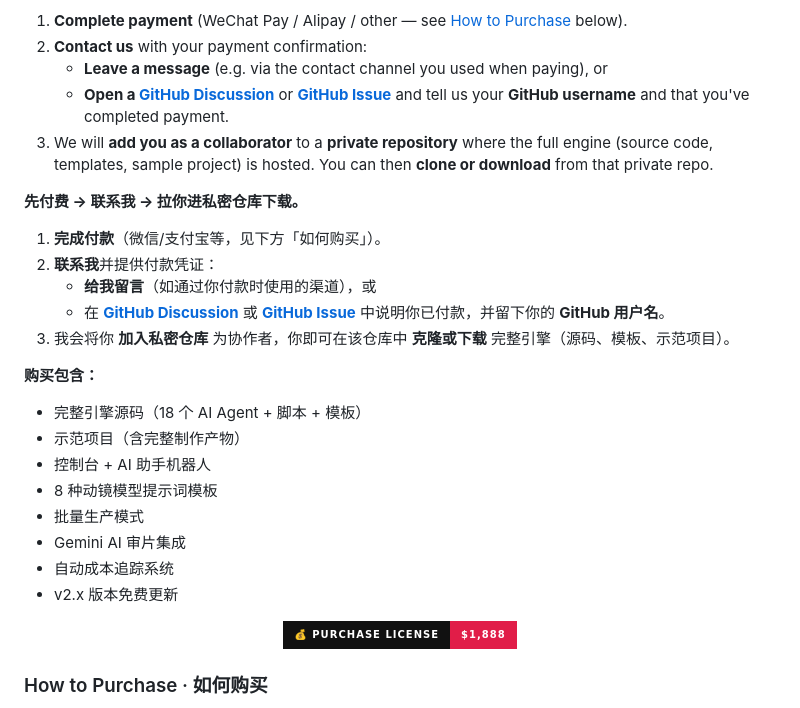
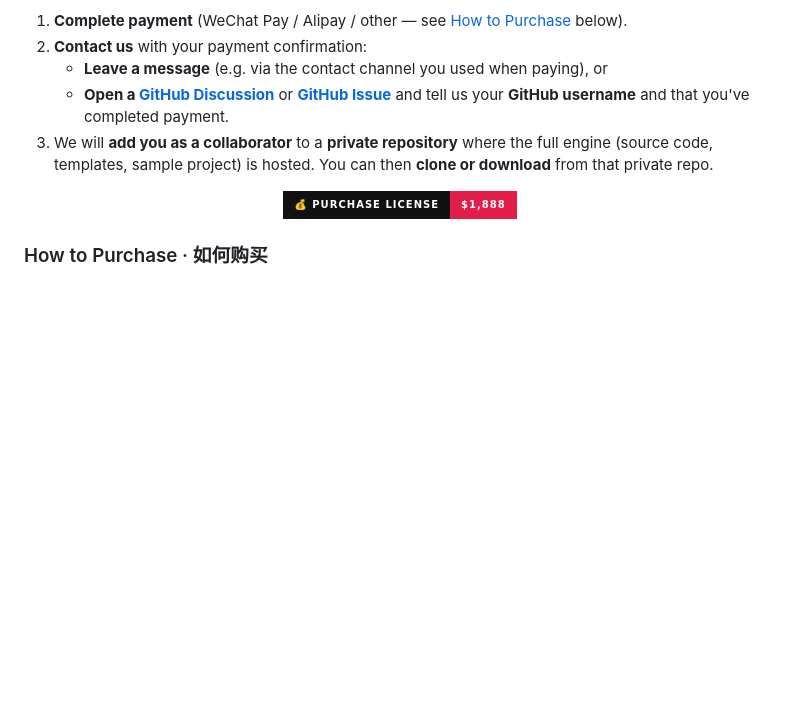
Before and after one commit to FATIMA2025/MagicBrush-Engine, a Markdown page: README.md, the part around the change. GitHub-like rendering; badges without logos; blank space fills up the shorter version.

```diff
--- a/README.md
+++ b/README.md
@@ -241,25 +241,7 @@ MagicBrush-Engine-v2.0/
    - **Open a [GitHub Discussion](https://github.com/FATIMA2025/MagicBrush-Engine/discussions)** or **[GitHub Issue](https://github.com/FATIMA2025/MagicBrush-Engine/issues)** and tell us your **GitHub username** and that you've completed payment.
 3. We will **add you as a collaborator** to a **private repository** where the full engine (source code, templates, sample project) is hosted. You can then **clone or download** from that private repo.
 
-**先付费 → 联系我 → 拉你进私密仓库下载。**
 
-1. **完成付款**（微信/支付宝等，见下方「如何购买」）。
-2. **联系我**并提供付款凭证：
-   - **给我留言**（如通过你付款时使用的渠道），或
-   - 在 **[GitHub Discussion](https://github.com/FATIMA2025/MagicBrush-Engine/discussions)** 或 **[GitHub Issue](https://github.com/FATIMA2025/MagicBrush-Engine/issues)** 中说明你已付款，并留下你的 **GitHub 用户名**。
-3. 我会将你 **加入私密仓库** 为协作者，你即可在该仓库中 **克隆或下载** 完整引擎（源码、模板、示范项目）。
-
-
-
-**购买包含：**
-- 完整引擎源码（18 个 AI Agent + 脚本 + 模板）
-- 示范项目（含完整制作产物）
-- 控制台 + AI 助手机器人
-- 8 种动镜模型提示词模板
-- 批量生产模式
-- Gemini AI 审片集成
-- 自动成本追踪系统
-- v2.x 版本免费更新
 
 <p align="center">
   <a href="https://fatima2025.github.io/MagicBrush-Engine/#pricing"><img src="https://img.shields.io/badge/💰_Purchase_License-$1,888-e11d48?style=for-the-badge&labelColor=111" alt="Purchase"/></a>
```
